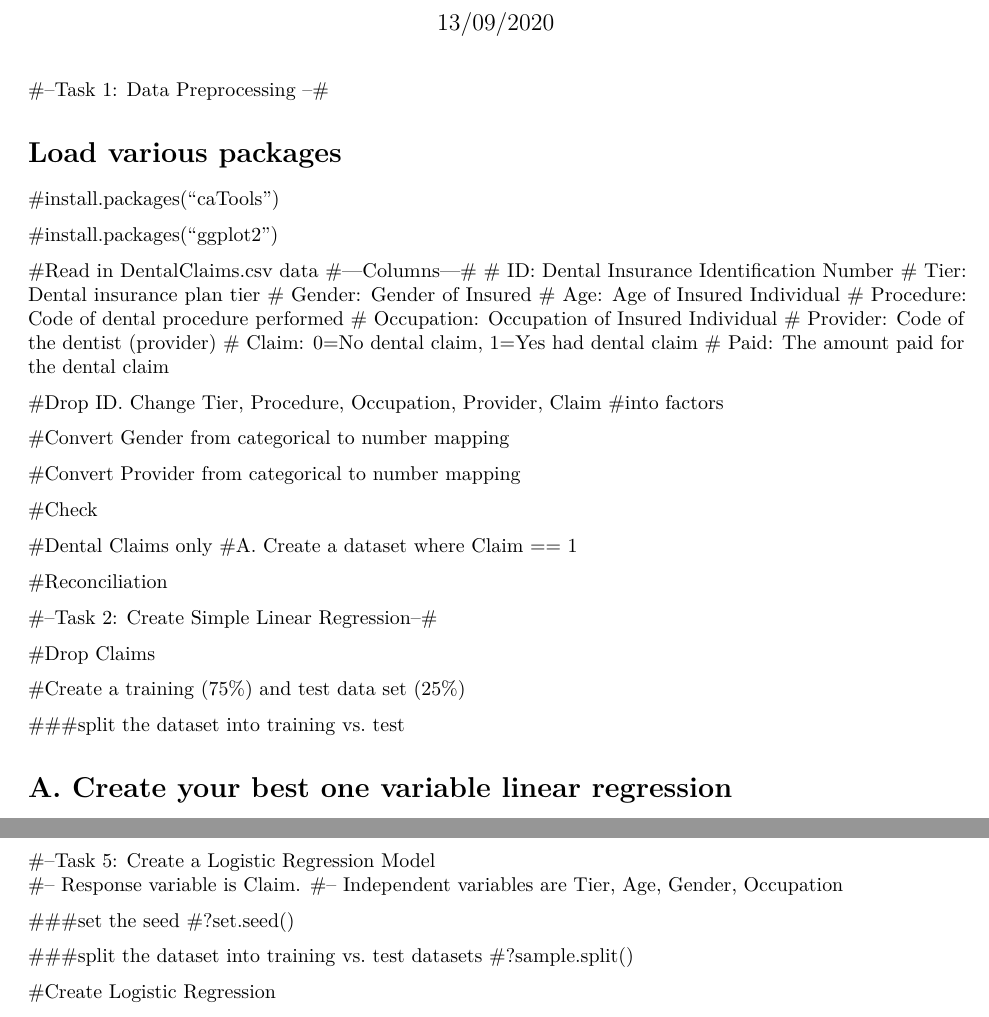
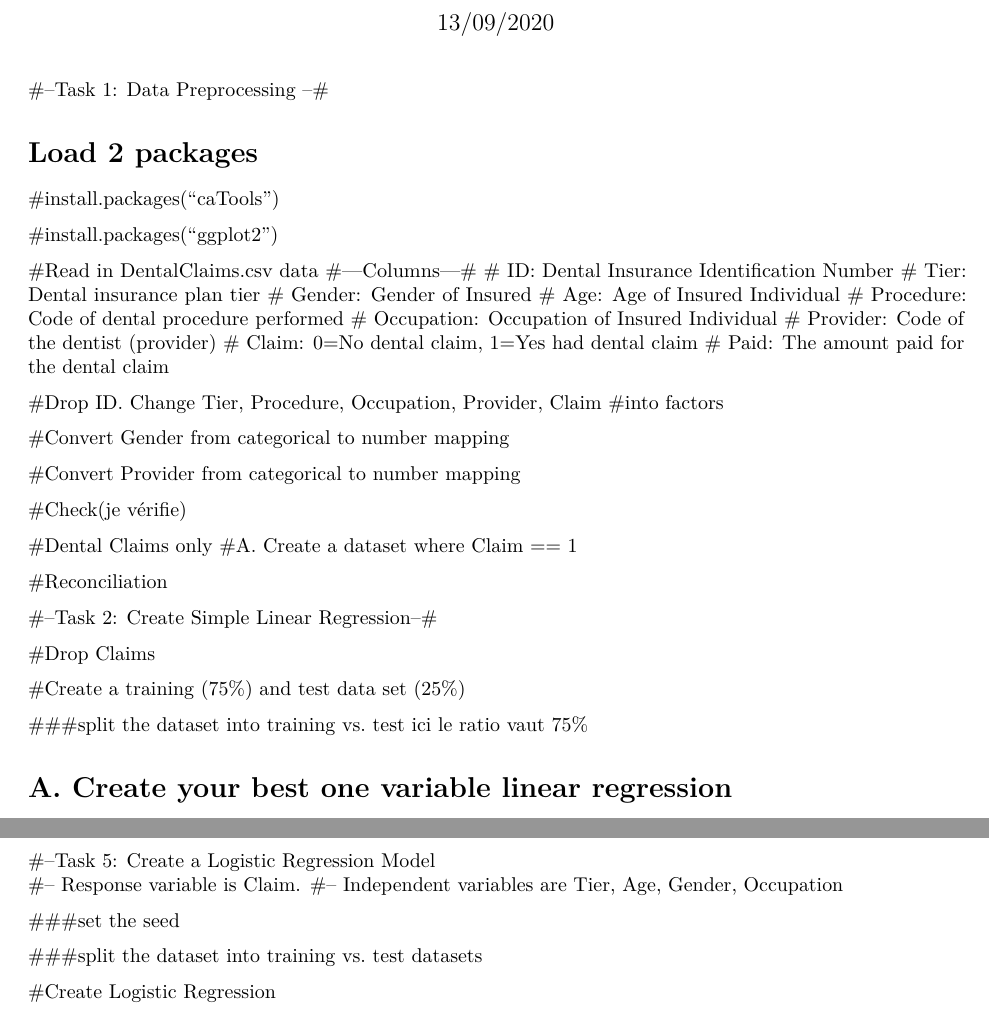
Before and after one commit to NESSIE-EL/Machine-Learning-for-Actuaries--Actuarial-Project, an R Markdown document (Actuarial Machine Learning project1.Rmd): two parts of pages 1 and 2 of 2, joined at a grey line, cut so that both start at the same text. Rendered offline with R 4.5, knitr and Pandoc, then LaTeX, with nearby package versions; some code elsewhere in the file could not run offline.

Commit message:
Update Actuarial Machine Learning project1.Rmd

````diff
--- a/Actuarial Machine Learning project1.Rmd
+++ b/Actuarial Machine Learning project1.Rmd
@@ -12,7 +12,7 @@ output:
 #--Task 1: Data Preprocessing --#
 
 
-# Load various packages
+# Load 2 packages
 #install.packages("caTools")
 ```{r setup, include=FALSE}
 library(caTools)
@@ -61,7 +61,7 @@ Dental$Provider <- factor(Dental$Provider,
                           levels = c('N','A','B','C'),
                           labels = c(0,1,2,3))
 ```
-#Check
+#Check(je vérifie)
 ```{r setup, include=FALSE}
 str(Dental)
 ```
@@ -91,7 +91,7 @@ DentalClaims$Claim <- NULL
 ```{r setup, include=FALSE}
 set.seed(123)
 ```
-###split the dataset into training vs. test
+###split the dataset into training vs. test ici le ratio vaut 75%
 ```{r setup, include=FALSE}
 split = sample.split(DentalClaims$Paid, SplitRatio = 0.75)
 training_set = subset(DentalClaims, split == TRUE)
@@ -168,12 +168,10 @@ DentalBinary <- read.csv("DentalClaims.csv", na.strings=c("")) #Replace any empt
 DentalBinary <- DentalBinary[,c(2,3,4,6,8)]
 ```
 ###set the seed
-#?set.seed()
 ```{r setup, include=FALSE}
 set.seed(123)
 ```
 ###split the dataset into training vs. test datasets
-#?sample.split()
 ```{r setup, include=FALSE}
 split = sample.split(DentalBinary$Claim, SplitRatio = 0.75)
 training_setGLM = subset(DentalBinary, split == TRUE)
````
Also changed, not shown: Actuarial Machine Learning project1.Rmd (2 more changed lines).
